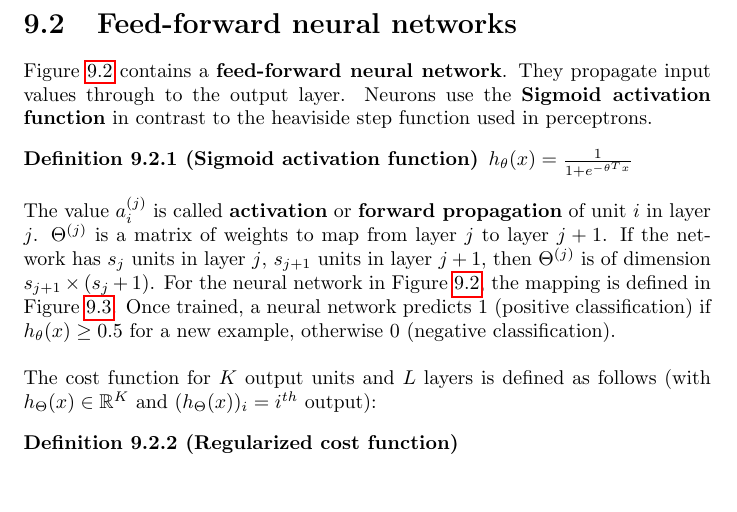
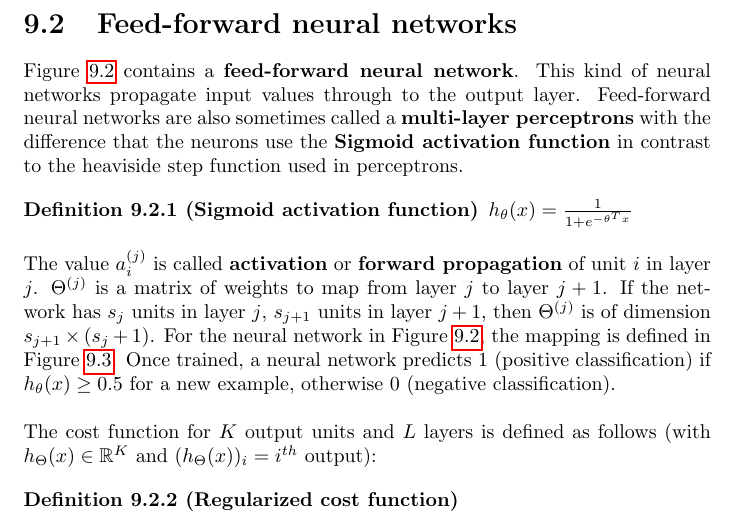
Before and after one commit to karimif/ai_notes, a LaTeX thesis (notes.tex): part of page 55 of 75 before the commit and part of page 55 of 76 after it, cut so that both start at the same text, the shorter picture padded with empty space. Compiled offline with pdfLaTeX.

Commit message:
New definition of multi-layer perceptron

```diff
--- a/notes.tex
+++ b/notes.tex
@@ -2295,7 +2295,8 @@ Third, the learning rate can be changed during the learning to converge faster.
 
 
 \section{Feed-forward neural networks}
-Figure~\ref{ref:neuralnetwork} contains a {\bf feed-forward neural network}. They propagate input values through to the output layer. Neurons use the {\bf Sigmoid activation function} in contrast to the heaviside step function used in perceptrons.
+Figure~\ref{ref:neuralnetwork} contains a {\bf feed-forward neural network}. This kind of neural networks propagate input values through to the output layer.
+Feed-forward neural networks are also sometimes called a {\bf multi-layer perceptrons} with the difference that the neurons use the {\bf Sigmoid activation function} in contrast to the heaviside step function used in perceptrons.
 
 \begin{definition}[Sigmoid activation function]
 $h_\theta(x) = \frac{1}{1+e^{-\theta^{T}x}}$
```
